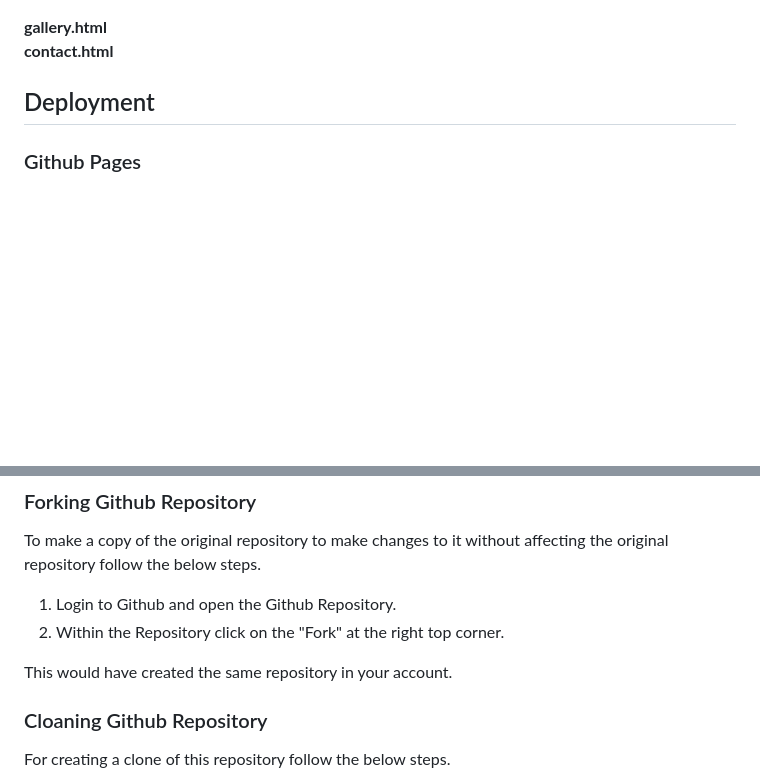
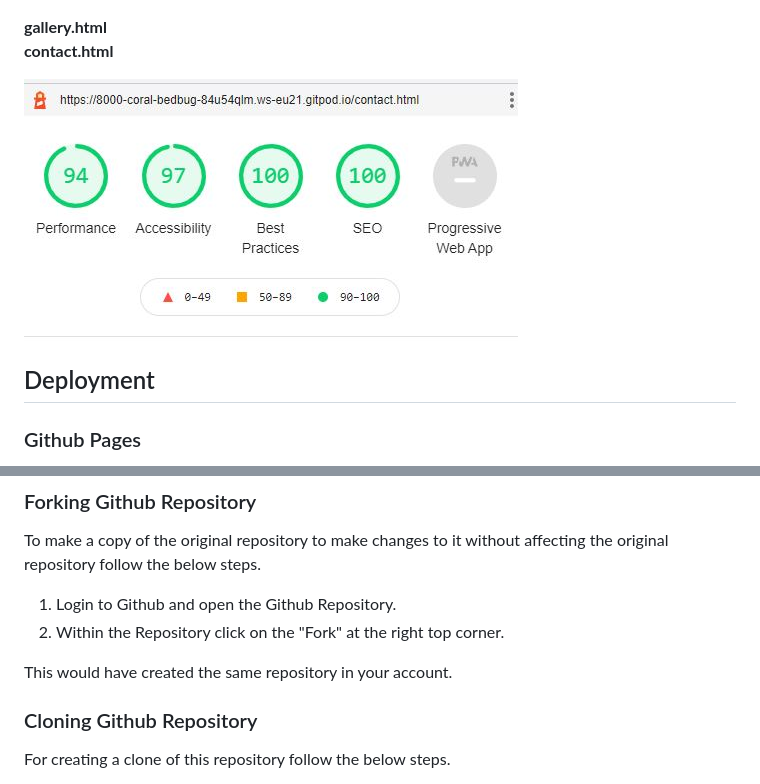
Before and after one commit to Pradnya144/Portfolio-Project-1, a Markdown page: README.md, 2 parts joined by grey strips. GitHub-like rendering; pictures changed too: README-docs/lighthouse-desktop-contact-before.JPG (added); blank space fills up the shorter version.

Commit message:
Add lighthouse result for contact page in readme

```diff
--- a/README.md
+++ b/README.md
@@ -175,6 +175,9 @@ Below is the screenshot taken after the fix was applied.
 **gallery.html**
 **contact.html**
 
+![lighthouse result contact page](README-docs/lighthouse-desktop-contact-before.JPG)
+
+
 
 
 ## Deployment
@@ -200,7 +203,7 @@ To make a copy of the original repository to make changes to it without affectin
 
 This would have created the same repository in your account.
 
- ### Cloaning Github Repository
+ ### Cloning Github Repository
 
  For creating a clone of this repository follow the below steps.
 1. Login to Github and open the Github Repository.
```
Also changed, not shown: README-docs/lighthouse-desktop-contact-after.JPG (added).
